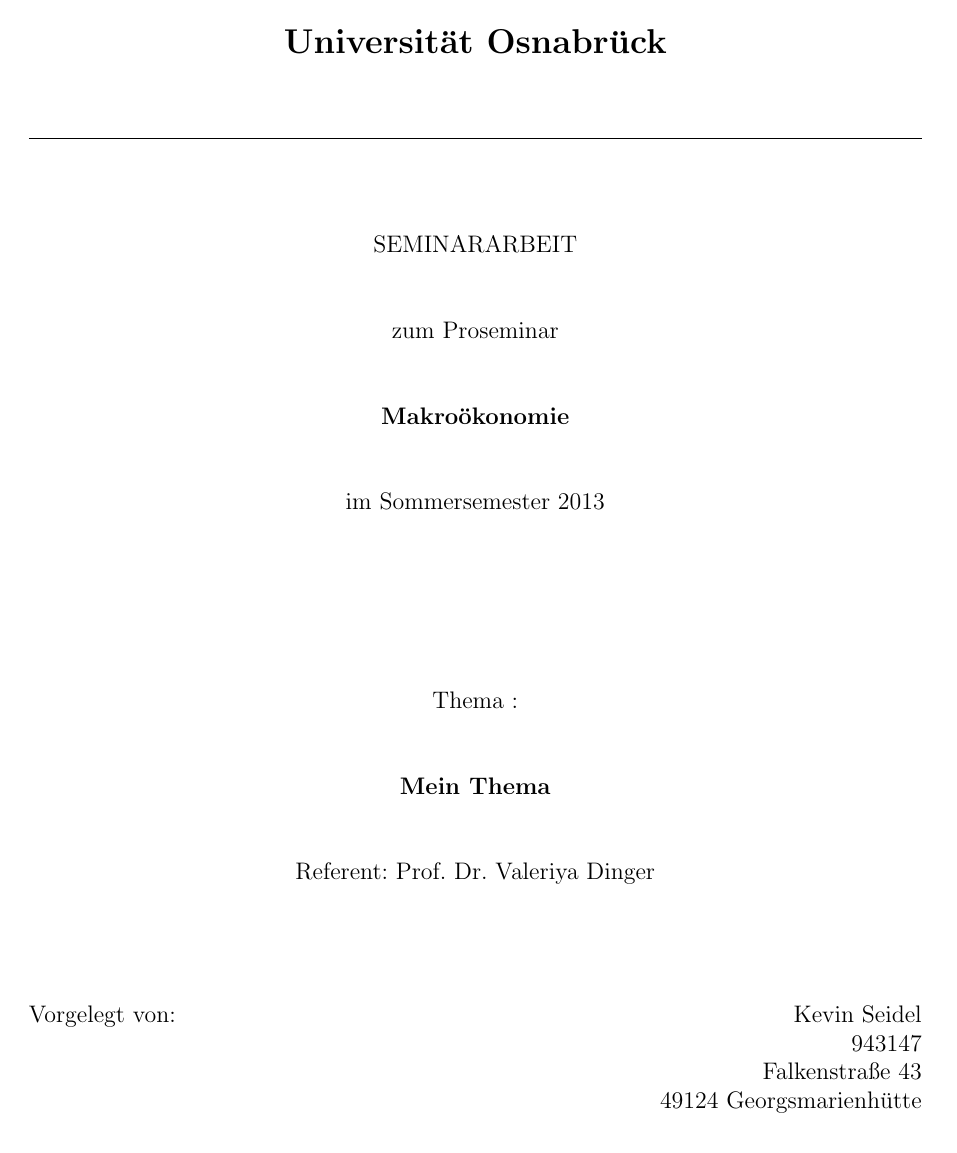
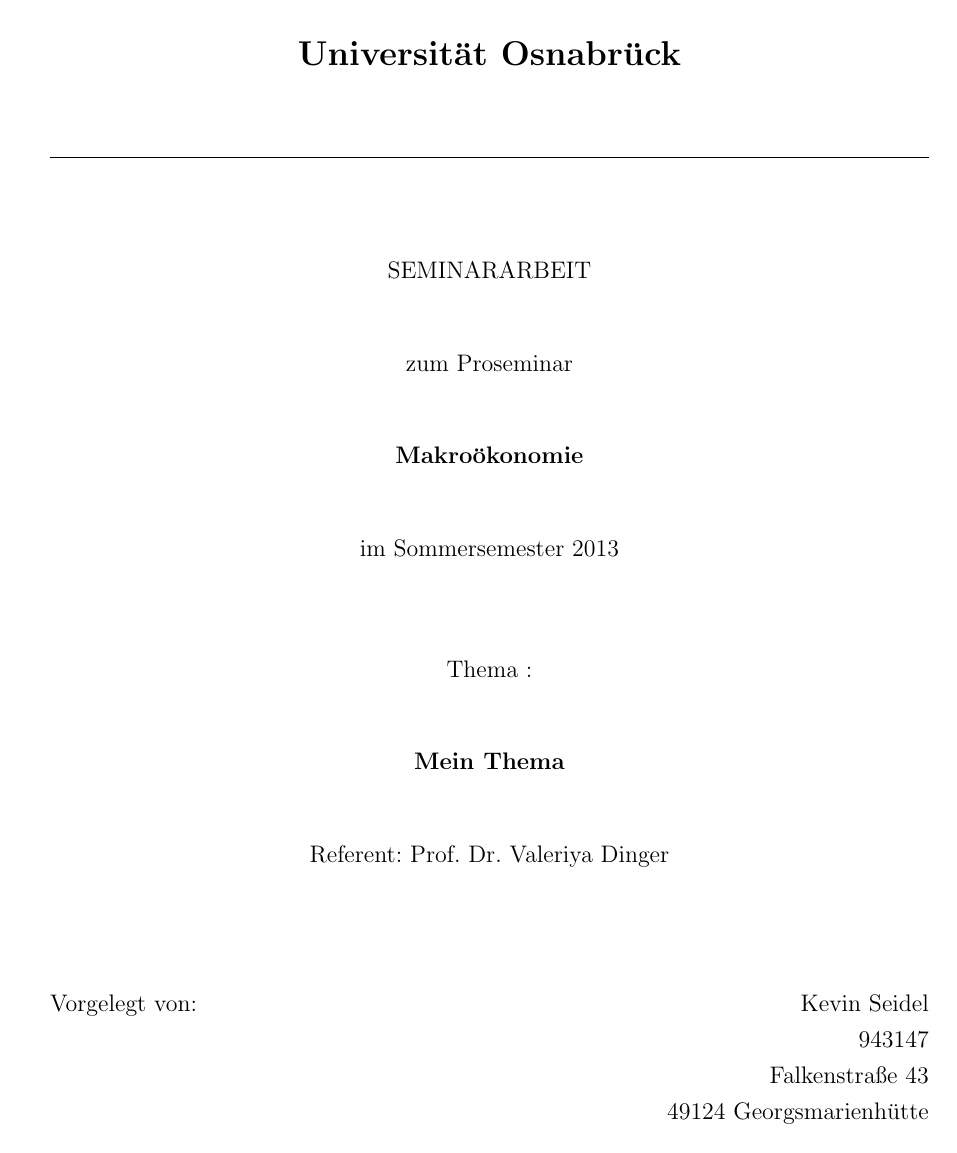
Before and after one commit to moogle19/Proseminar, a LaTeX document (Seminararbeit.tex): page 1 of 4. Compiled offline with pdfLaTeX; the source files are stored in an older character set and shown here as Unicode.

Commit message:
Change to 1.5 line spacing and fixed side spacing

```diff
--- a/Seminararbeit.tex
+++ b/Seminararbeit.tex
@@ -1,6 +1,10 @@
 \documentclass[a4paper,12pt]{scrartcl}
 \usepackage[applemac]{inputenc}
 \usepackage{ngerman}
+\usepackage{setspace}
+\onehalfspacing
+\usepackage{geometry}
+\geometry{a4paper, top=25mm, left=30mm, right=25mm, bottom=25mm}
 
 \title{Proseminar 2013}
 \author{Kevin Seidel \\ Studiengang Informatik \\ Matrikelnummer: 943147}
@@ -19,7 +23,7 @@
 SEMINARARBEIT \\[1cm]
 zum Proseminar \\[1cm]
 \textbf{Makroökonomie} \\[1cm]
-im Sommersemester 2013 \\[3cm]
+im Sommersemester 2013 \\[1.5cm]
 Thema : \\[1cm]
 \textbf{Mein Thema} \\[1cm]
 Referent: Prof. Dr. Valeriya Dinger \\[2cm]
```
